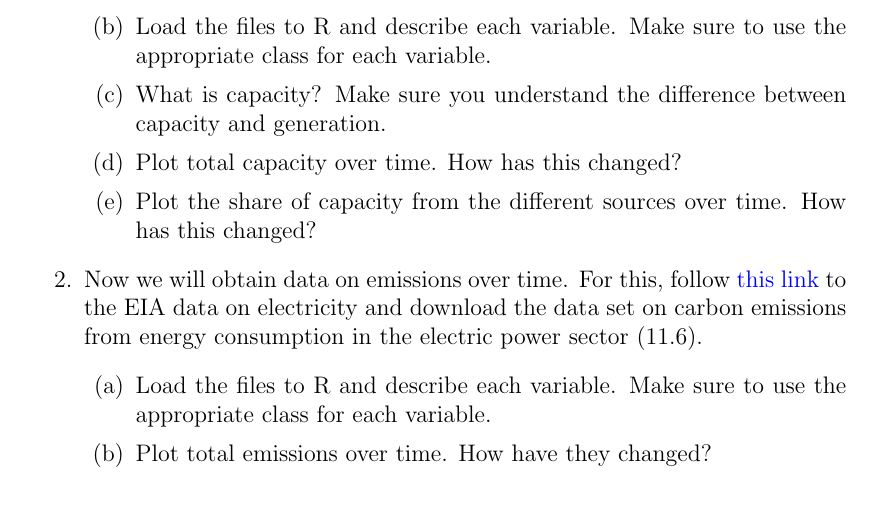
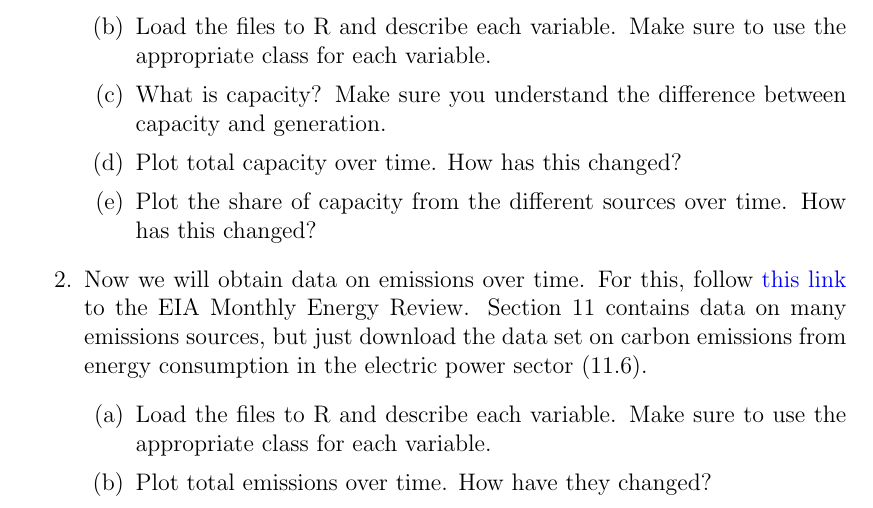
Before and after one commit to taneugene/empirics_energy, a LaTeX problem sheet (homeworks/hw1.tex): part of page 1 of 2, cut so that both start at the same text. Compiled offline with pdfLaTeX.

Commit message:
add latex gitignores and edit to hw1

```diff
--- a/homeworks/hw1.tex
+++ b/homeworks/hw1.tex
@@ -53,7 +53,7 @@ The purpose of this dataset is to analyze how the capacity of different fuels us
 	\item Plot the share of capacity from the different sources over time. How has this changed?
 	\end{enumerate}
 
-	\item Now we will obtain data on emissions over time. For this, follow \href{https://www.eia.gov/electricity/data.php#elecenv}{this link} to the EIA data on electricity and download the data set on carbon emissions from energy consumption in the electric power sector (11.6).
+	\item Now we will obtain data on emissions over time. For this, follow \href{https://www.eia.gov/totalenergy/data/browser/index.php?tbl=T11.06}{this link} to the EIA Monthly Energy Review. Section 11 contains data on many emissions sources, but just download the data set on carbon emissions from energy consumption in the electric power sector (11.6).
 	\begin{enumerate}
 	\item Load the files to R and describe each variable. Make sure to use the appropriate class for each variable.
 	\item Plot total emissions over time. How have they changed?
```
Also changed, not shown: homeworks/HW1.pdf, 1 other file.
